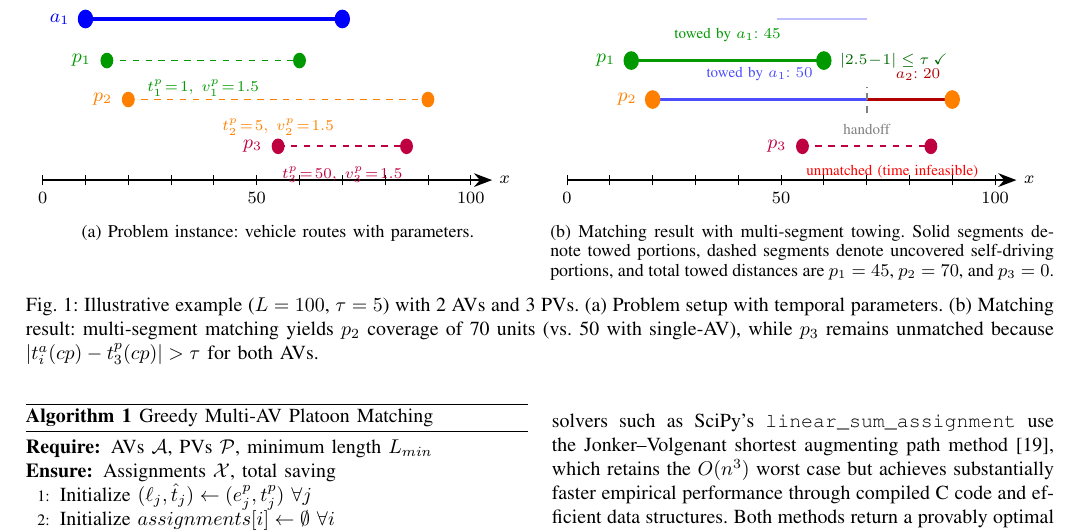
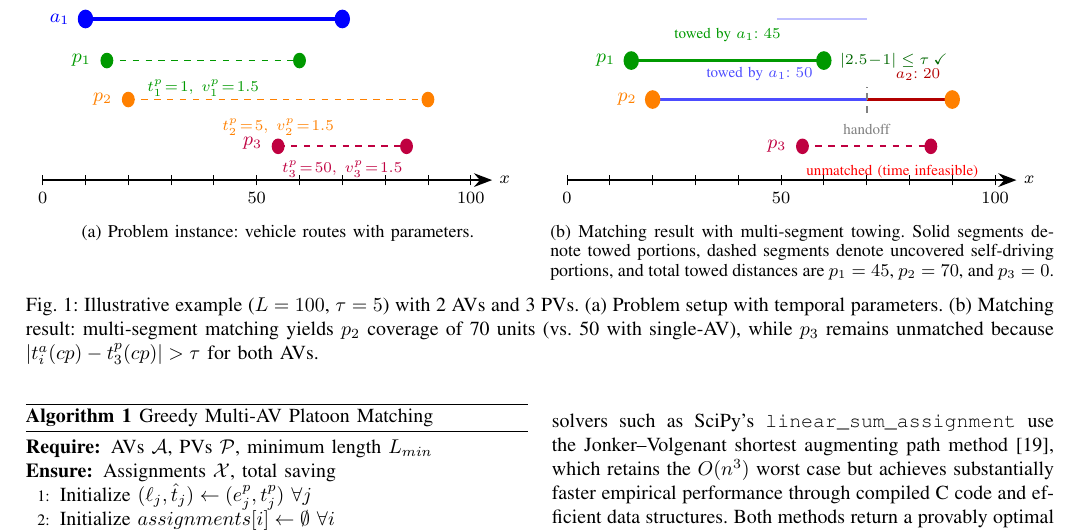
Before and after one commit to JayReeMarine/Integrating-Multi-Type-Autonomous-Vehicles-for-Sustainable-Urban-Mobility, a LaTeX paper (paper/conference_101719.tex): part of page 4 of 8, cut so that both start at the same text. Compiled offline with pdfLaTeX; a missing font is replaced by an installed copy or a similar font; a LaTeX package or settings file that is missing is left out.

Commit message:
modify graph gap

```diff
--- a/paper/conference_101719.tex
+++ b/paper/conference_101719.tex
@@ -244,8 +244,8 @@ Figure~\ref{fig:toyexample} illustrates a concrete instance with 2 AVs and 3 PVs
     \draw[thick, purple, dashed] (55,6.5) -- (85,6.5);
     \fill[purple] (55,6.5) circle (1.5);
     \fill[purple] (85,6.5) circle (1.5);
-    \node[left, purple, font=\small] at (53,6.5) {$p_3$};
-    \node[below, purple, font=\scriptsize] at (70,4.1) {$t_3^p\!=\!50,\; v_3^p\!=\!1.5$};
+    \node[left, purple, font=\small] at (53,7.0) {$p_3$};
+    \node[below, purple, font=\scriptsize] at (70,5.2) {$t_3^p\!=\!50,\; v_3^p\!=\!1.5$};
     % PV2: [20,90], t=5, v=1.5
     \draw[thick, orange, dashed] (20,15.5) -- (90,15.5);
     \fill[orange] (20,15.5) circle (1.5);
```
Also changed, not shown: paper/conference_101719.pdf.
